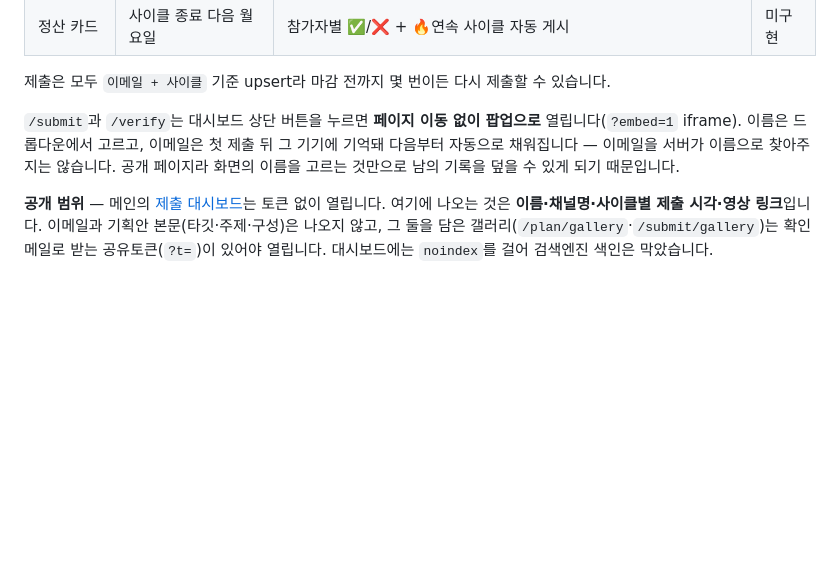
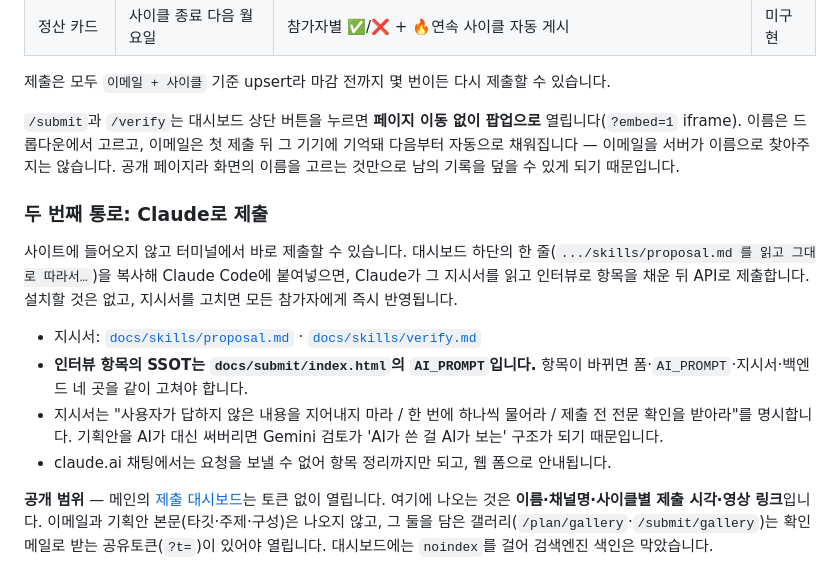
Before and after one commit to ggplab/youtube-challenge, a Markdown page: README.md, the part around the change. GitHub-like rendering; blank space fills up the shorter version.

Commit message:
docs: CLI 통로를 README·백엔드 문서에 기록 (인터뷰 SSOT·curl 함정 포함)
Co-Authored-By: Claude Opus 5 (1M context) <noreply@anthropic.com>

```diff
--- a/README.md
+++ b/README.md
@@ -127,6 +127,15 @@ flowchart LR
 
 `/submit`과 `/verify`는 대시보드 상단 버튼을 누르면 **페이지 이동 없이 팝업으로** 열립니다(`?embed=1` iframe). 이름은 드롭다운에서 고르고, 이메일은 첫 제출 뒤 그 기기에 기억돼 다음부터 자동으로 채워집니다 — 이메일을 서버가 이름으로 찾아주지는 않습니다. 공개 페이지라 화면의 이름을 고르는 것만으로 남의 기록을 덮을 수 있게 되기 때문입니다.
 
+### 두 번째 통로: Claude로 제출
+
+사이트에 들어오지 않고 터미널에서 바로 제출할 수 있습니다. 대시보드 하단의 한 줄(`.../skills/proposal.md 를 읽고 그대로 따라서…`)을 복사해 Claude Code에 붙여넣으면, Claude가 그 지시서를 읽고 인터뷰로 항목을 채운 뒤 API로 제출합니다. 설치할 것은 없고, 지시서를 고치면 모든 참가자에게 즉시 반영됩니다.
+
+- 지시서: [`docs/skills/proposal.md`](docs/skills/proposal.md) · [`docs/skills/verify.md`](docs/skills/verify.md)
+- **인터뷰 항목의 SSOT는 `docs/submit/index.html`의 `AI_PROMPT`입니다.** 항목이 바뀌면 폼·`AI_PROMPT`·지시서·백엔드 네 곳을 같이 고쳐야 합니다.
+- 지시서는 "사용자가 답하지 않은 내용을 지어내지 마라 / 한 번에 하나씩 물어라 / 제출 전 전문 확인을 받아라"를 명시합니다. 기획안을 AI가 대신 써버리면 Gemini 검토가 'AI가 쓴 걸 AI가 보는' 구조가 되기 때문입니다.
+- claude.ai 채팅에서는 요청을 보낼 수 없어 항목 정리까지만 되고, 웹 폼으로 안내됩니다.
+
 **공개 범위** — 메인의 [제출 대시보드](https://challenge.buildnwrite.com/)는 토큰 없이 열립니다. 여기에 나오는 것은 **이름·채널명·사이클별 제출 시각·영상 링크**입니다. 이메일과 기획안 본문(타깃·주제·구성)은 나오지 않고, 그 둘을 담은 갤러리(`/plan/gallery`·`/submit/gallery`)는 확인 메일로 받는 공유토큰(`?t=`)이 있어야 열립니다. 대시보드에는 `noindex`를 걸어 검색엔진 색인은 막았습니다.
 
 ## 시스템
```
Also changed, not shown: system/plan-backend/README.md (+6 -0 lines).
